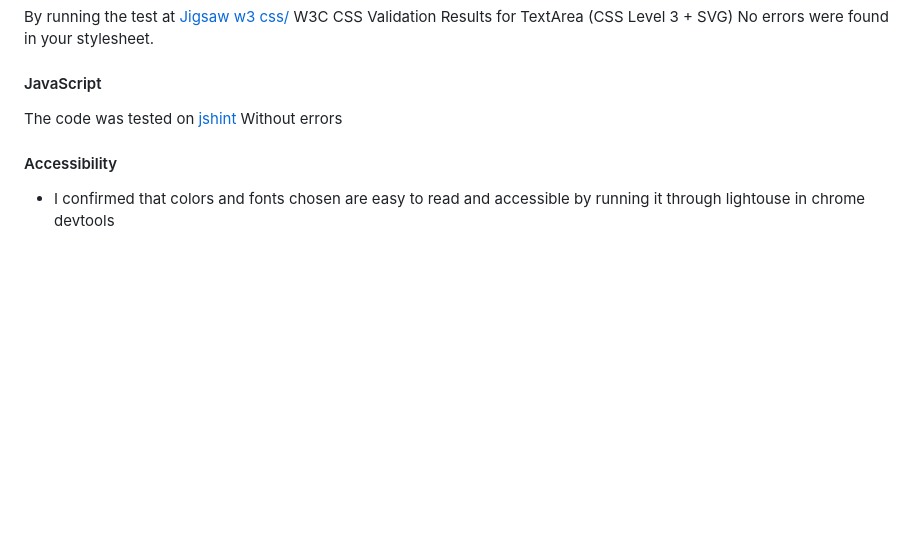
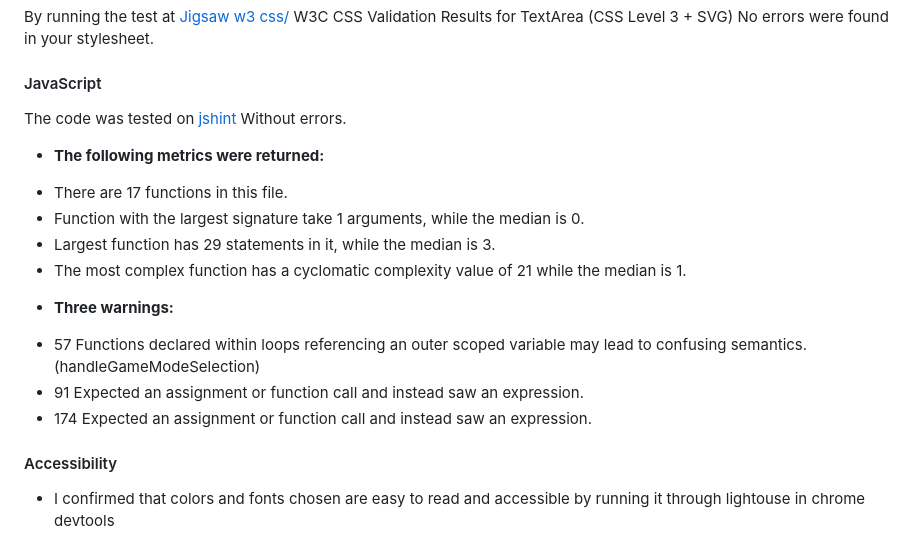
Before and after one commit to atchutchi/xox-winners, a Markdown page: README.md, the part around the change. Rendered like a GitHub page; blank space fills up the shorter version.

Commit message:
Add txt to the validator testing

```diff
--- a/README.md
+++ b/README.md
@@ -155,7 +155,17 @@ No errors were found in your stylesheet.
 
 #### JavaScript
 The code was tested on [jshint](https://jshint.com/)
-Without errors
+Without errors.
++ **The following metrics were returned:**
+- There are 17 functions in this file.
+- Function with the largest signature take 1 arguments, while the median is 0.
+- Largest function has 29 statements in it, while the median is 3.
+- The most complex function has a cyclomatic complexity value of 21 while the median is 1.
+
++ **Three warnings:**
+- 57	Functions declared within loops referencing an outer scoped variable may lead to confusing semantics. (handleGameModeSelection)
+- 91	Expected an assignment or function call and instead saw an expression.
+- 174	Expected an assignment or function call and instead saw an expression.
 
 #### Accessibility
 - I confirmed that colors and fonts chosen are easy to read and accessible by running it through lightouse in chrome devtools
```
